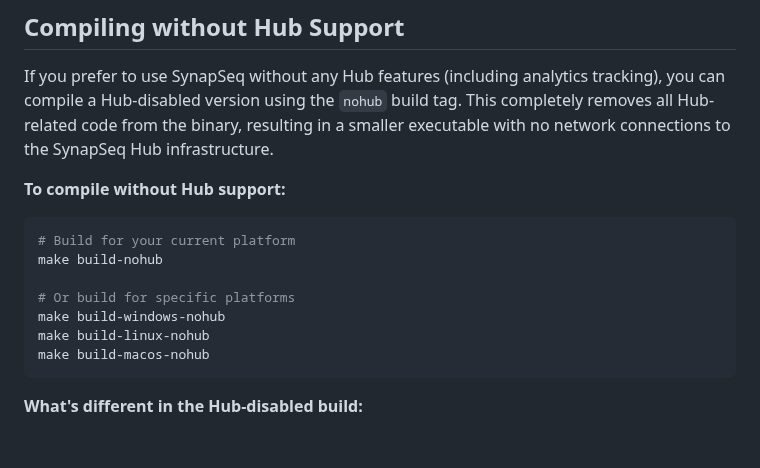
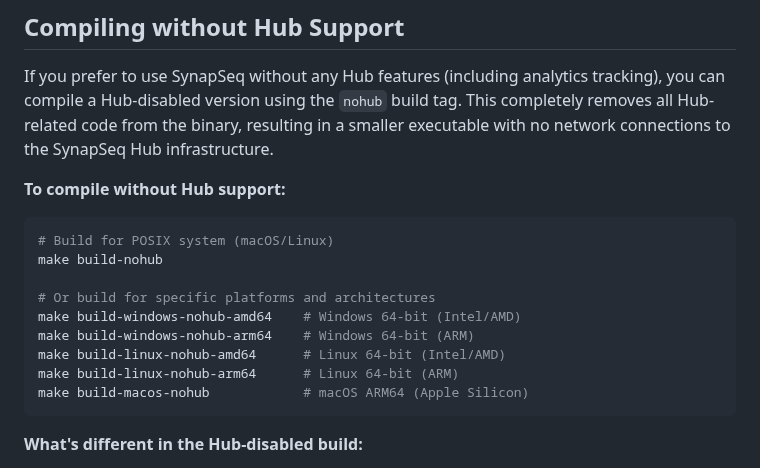
Before and after one commit to ruanklein/synapseq, a Markdown page: docs/COMPILE.md, the part around one of its changes. Rendered like a GitHub page; blank space fills up the shorter version.

````diff
--- a/docs/COMPILE.md
+++ b/docs/COMPILE.md
@@ -153,13 +169,15 @@ If you prefer to use SynapSeq without any Hub features (including analytics trac
 **To compile without Hub support:**
 
 ```bash
-# Build for your current platform
+# Build for POSIX system (macOS/Linux)
 make build-nohub
 
-# Or build for specific platforms
-make build-windows-nohub
-make build-linux-nohub
-make build-macos-nohub
+# Or build for specific platforms and architectures
+make build-windows-nohub-amd64    # Windows 64-bit (Intel/AMD)
+make build-windows-nohub-arm64    # Windows 64-bit (ARM)
+make build-linux-nohub-amd64      # Linux 64-bit (Intel/AMD)
+make build-linux-nohub-arm64      # Linux 64-bit (ARM)
+make build-macos-nohub            # macOS ARM64 (Apple Silicon)
 ```
 
 **What's different in the Hub-disabled build:**
````
Also changed, not shown: other parts of docs/COMPILE.md (+36 -9 lines).
